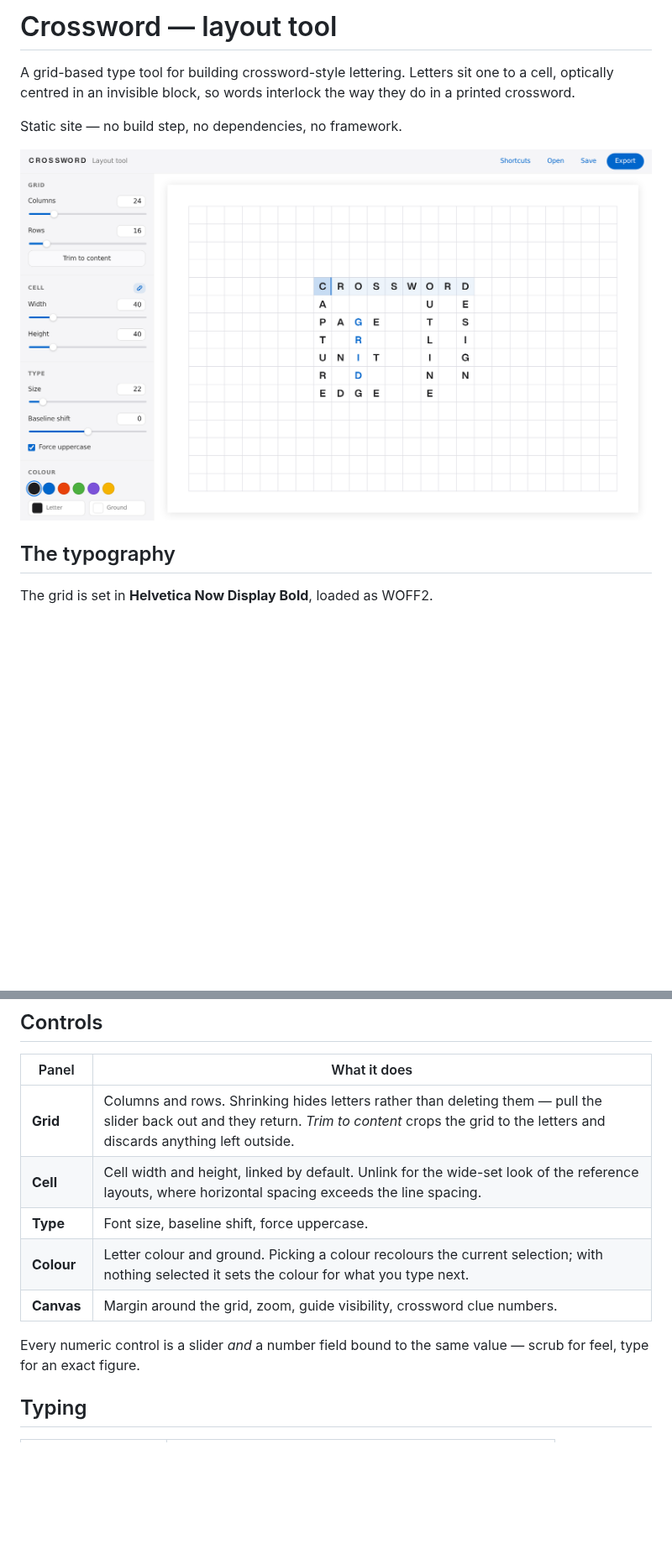
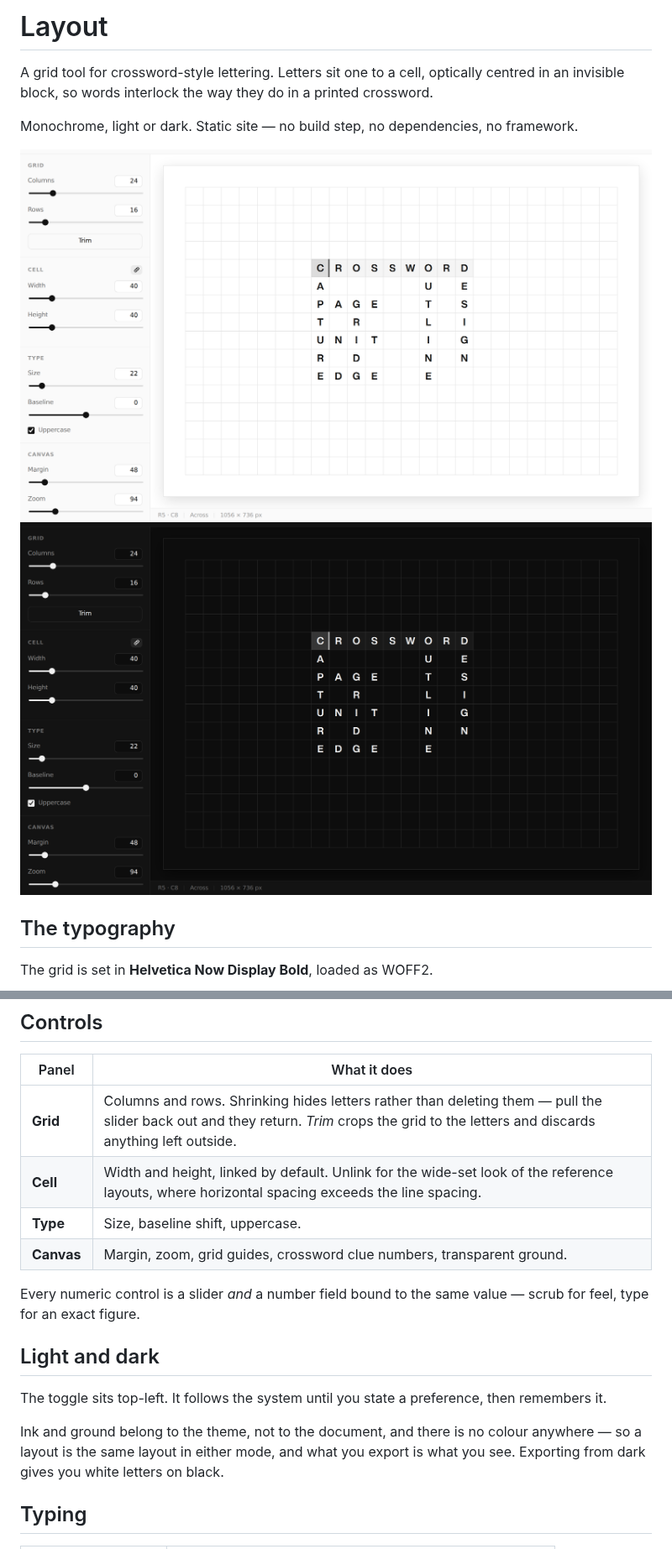
Before and after one commit to anandmacwan123-tech/3dvideocapture, a Markdown page: README.md, 2 parts joined by grey strips. Shown at 84% size. GitHub-like rendering; pictures changed too: docs/screenshot-dark.png (added), docs/screenshot.png; blank space fills up the shorter version.

Commit message:
Go monochrome, add a light/dark toggle, strip the chrome back
No colour anywhere. The letter palette, the ink and ground pickers and
the blue accent are gone; the accent is now the ink itself, so the only
hues in the app are the greys of whichever theme is on.

Ink and ground belong to the theme rather than the document, which is
what lets a layout be the same layout in either mode. The board is SVG
and cannot read CSS variables through attributes, so theme.js reads them
out of the stylesheet on each change and hands them to the renderer and
the exporters — colour stays defined in one place. Exports follow the
theme: from dark you get white letters on black.

The theme follows the system until you state a preference, then
remembers it.

With colour gone a cell is just a character, so the document is now
"row:col" -> "A" rather than { ch, color }. Files in the old shape still
open; the colour is dropped on the way in.

Also dropped: the wordmark and app name from the interface, and a word
from nearly every label — "Trim to content" is "Trim", "Force uppercase"
is "Uppercase", "Show grid guides" is "Guides", the shortcut sheet is
"Keys". The artboard gains a hairline ring, without which its edge is
invisible against the stage in either theme.

Co-Authored-By: Claude Opus 5 <noreply@anthropic.com>
Claude-Session: https://claude.ai/code/session_01KNMmGRhEztHb4A7TYWe57y

```diff
--- a/README.md
+++ b/README.md
@@ -1,12 +1,14 @@
-# Crossword — layout tool
+# Layout
 
-A grid-based type tool for building crossword-style lettering. Letters sit
-one to a cell, optically centred in an invisible block, so words interlock the
-way they do in a printed crossword.
+A grid tool for crossword-style lettering. Letters sit one to a cell,
+optically centred in an invisible block, so words interlock the way they do in
+a printed crossword.
 
-Static site — no build step, no dependencies, no framework.
+Monochrome, light or dark. Static site — no build step, no dependencies, no
+framework.
 
-![The tool](docs/screenshot.png)
+![Light](docs/screenshot.png)
+![Dark](docs/screenshot-dark.png)
 
 ## The typography
 
@@ -29,14 +31,22 @@ sit a touch high or low.
 
 | Panel | What it does |
 | --- | --- |
-| **Grid** | Columns and rows. Shrinking hides letters rather than deleting them — pull the slider back out and they return. *Trim to content* crops the grid to the letters and discards anything left outside. |
-| **Cell** | Cell width and height, linked by default. Unlink for the wide-set look of the reference layouts, where horizontal spacing exceeds the line spacing. |
-| **Type** | Font size, baseline shift, force uppercase. |
-| **Colour** | Letter colour and ground. Picking a colour recolours the current selection; with nothing selected it sets the colour for what you type next. |
-| **Canvas** | Margin around the grid, zoom, guide visibility, crossword clue numbers. |
+| **Grid** | Columns and rows. Shrinking hides letters rather than deleting them — pull the slider back out and they return. *Trim* crops the grid to the letters and discards anything left outside. |
+| **Cell** | Width and height, linked by default. Unlink for the wide-set look of the reference layouts, where horizontal spacing exceeds the line spacing. |
+| **Type** | Size, baseline shift, uppercase. |
+| **Canvas** | Margin, zoom, grid guides, crossword clue numbers, transparent ground. |
 
 Every numeric control is a slider *and* a number field bound to the same value
 — scrub for feel, type for an exact figure.
+
+## Light and dark
+
+The toggle sits top-left. It follows the system until you state a preference,
+then remembers it.
+
+Ink and ground belong to the theme, not to the document, and there is no colour
+anywhere — so a layout is the same layout in either mode, and what you export
+is what you see. Exporting from dark gives you white letters on black.
 
 ## Typing
 
```
Also changed, not shown: other parts of README.md (+10 -2 lines), 9 other files.
